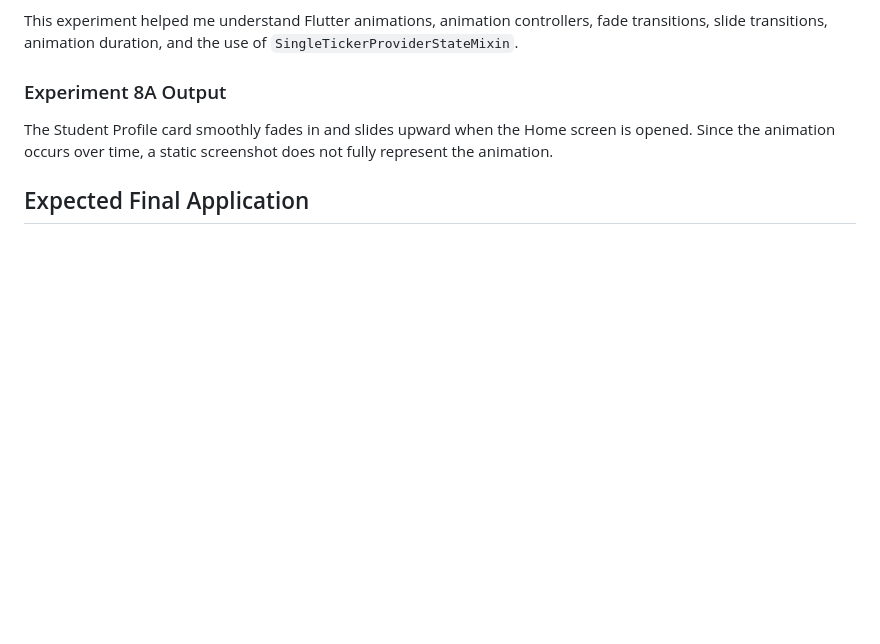
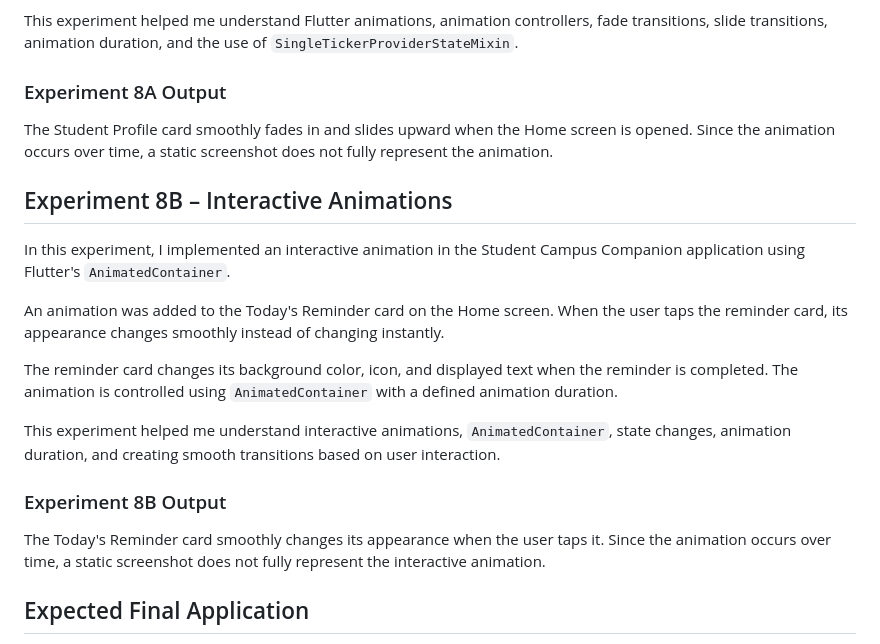
Before and after one commit to samalavennela2006-svg/Student_Campus_Companion, a Markdown page: README.md, the part around the change. Drawn GitHub-style; blank space fills up the shorter version.

Commit message:
Complete Experiment 8B - Interactive Animations

```diff
--- a/README.md
+++ b/README.md
@@ -490,6 +490,20 @@ This experiment helped me understand Flutter animations, animation controllers,
 
 The Student Profile card smoothly fades in and slides upward when the Home screen is opened. Since the animation occurs over time, a static screenshot does not fully represent the animation.
 
+## Experiment 8B – Interactive Animations
+
+In this experiment, I implemented an interactive animation in the Student Campus Companion application using Flutter's `AnimatedContainer`.
+
+An animation was added to the Today's Reminder card on the Home screen. When the user taps the reminder card, its appearance changes smoothly instead of changing instantly.
+
+The reminder card changes its background color, icon, and displayed text when the reminder is completed. The animation is controlled using `AnimatedContainer` with a defined animation duration.
+
+This experiment helped me understand interactive animations, `AnimatedContainer`, state changes, animation duration, and creating smooth transitions based on user interaction.
+
+### Experiment 8B Output
+
+The Today's Reminder card smoothly changes its appearance when the user taps it. Since the animation occurs over time, a static screenshot does not fully represent the interactive animation.
+
 ## Expected Final Application
 
 The following sample image shows the expected design of the Student Campus
```
